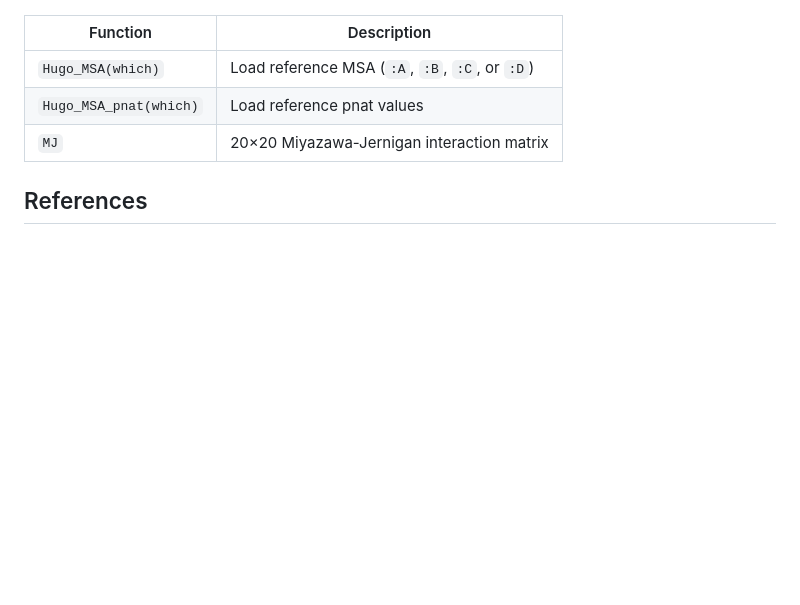
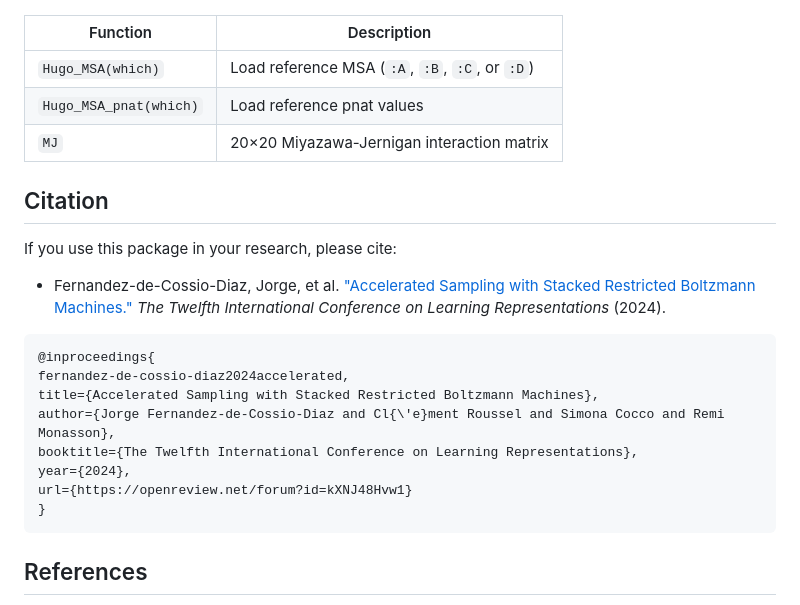
Before and after one commit to cossio/LatticeProteins.jl, a Markdown page: README.md, the part around the change. Rendered like a GitHub page; blank space fills up the shorter version.

Commit message:
Add citation for Fernandez-de-Cossio-Diaz et al. (2024) to README
Agent-Logs-Url: https://github.com/cossio/LatticeProteins.jl/sessions/b3160d37-d089-40ef-b2e3-9aa291362e52

Co-authored-by: cossio <10637482+cossio@users.noreply.github.com>

````diff
--- a/README.md
+++ b/README.md
@@ -81,6 +81,23 @@ pnat_values = Hugo_MSA_pnat(:A)
 | `Hugo_MSA_pnat(which)` | Load reference pnat values |
 | `MJ` | 20×20 Miyazawa-Jernigan interaction matrix |
 
+## Citation
+
+If you use this package in your research, please cite:
+
+- Fernandez-de-Cossio-Diaz, Jorge, et al. ["Accelerated Sampling with Stacked Restricted Boltzmann Machines."](https://openreview.net/forum?id=kXNJ48Hvw1) *The Twelfth International Conference on Learning Representations* (2024).
+
+```bibtex
+@inproceedings{
+fernandez-de-cossio-diaz2024accelerated,
+title={Accelerated Sampling with Stacked Restricted Boltzmann Machines},
+author={Jorge Fernandez-de-Cossio-Diaz and Cl{\'e}ment Roussel and Simona Cocco and Remi Monasson},
+booktitle={The Twelfth International Conference on Learning Representations},
+year={2024},
+url={https://openreview.net/forum?id=kXNJ48Hvw1}
+}
+```
+
 ## References
 
 - Jacquin, Hugo, et al. ["Benchmarking inverse statistical approaches for protein structure and design with exactly solvable models."](https://doi.org/10.1371/journal.pcbi.1004889) *PLoS computational biology* 12.5 (2016): e1004889.
````
